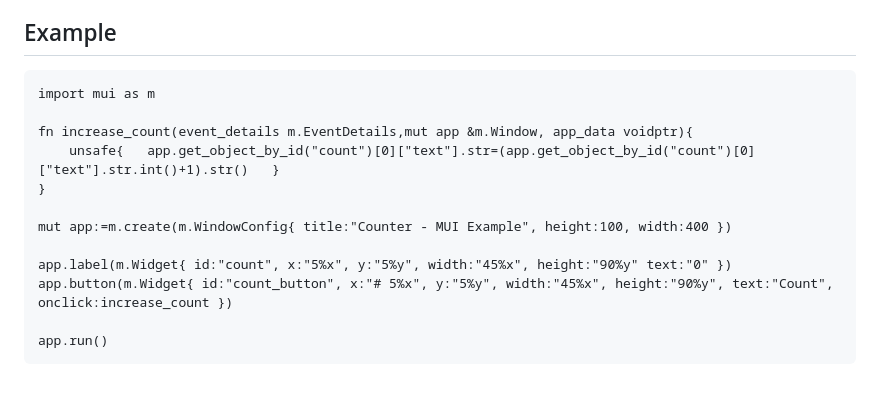
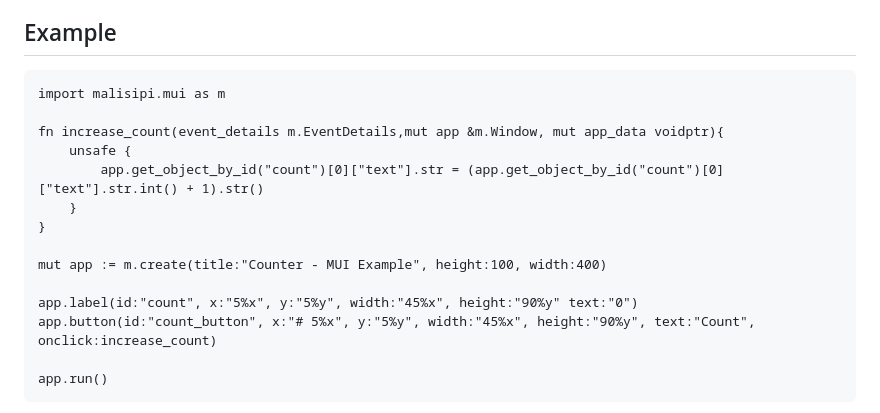
Before and after one commit to malisipi/mui, a Markdown page: README.md, the part around the change. Rendered like a GitHub page; blank space fills up the shorter version.

Commit message:
Simplify the example in README

````diff
--- a/README.md
+++ b/README.md
@@ -13,16 +13,18 @@
 ## Example
 
 ```v
-import mui as m
+import malisipi.mui as m
 
-fn increase_count(event_details m.EventDetails,mut app &m.Window, app_data voidptr){
-	unsafe{   app.get_object_by_id("count")[0]["text"].str=(app.get_object_by_id("count")[0]["text"].str.int()+1).str()   }
+fn increase_count(event_details m.EventDetails,mut app &m.Window, mut app_data voidptr){
+	unsafe {
+		app.get_object_by_id("count")[0]["text"].str = (app.get_object_by_id("count")[0]["text"].str.int() + 1).str()
+	}
 }
 
-mut app:=m.create(m.WindowConfig{ title:"Counter - MUI Example", height:100, width:400 })
+mut app := m.create(title:"Counter - MUI Example", height:100, width:400)
 
-app.label(m.Widget{ id:"count", x:"5%x", y:"5%y", width:"45%x", height:"90%y" text:"0" })
-app.button(m.Widget{ id:"count_button", x:"# 5%x", y:"5%y", width:"45%x", height:"90%y", text:"Count", onclick:increase_count })
+app.label(id:"count", x:"5%x", y:"5%y", width:"45%x", height:"90%y" text:"0")
+app.button(id:"count_button", x:"# 5%x", y:"5%y", width:"45%x", height:"90%y", text:"Count", onclick:increase_count)
 
 app.run()
 ```
````
